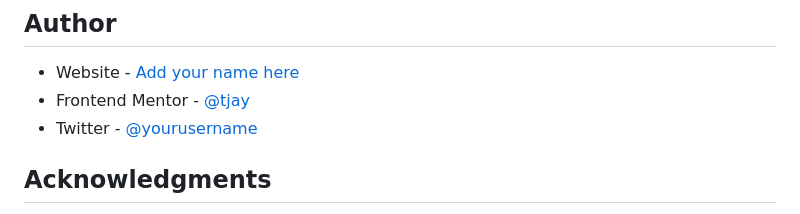
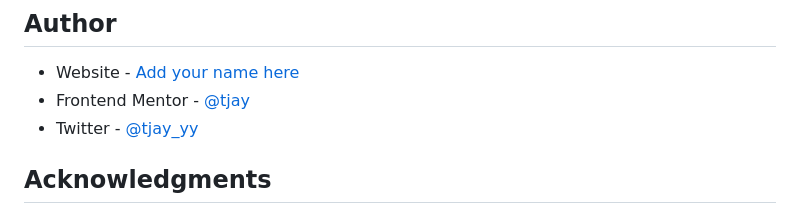
Before and after one commit to Tjay05/interactive-comments-section-main, a Markdown page: README-template.md, the part around the change. Drawn GitHub-style.

Commit message:
Add twitter username

```diff
--- a/README-template.md
+++ b/README-template.md
@@ -99,7 +99,7 @@ Use this section to outline areas that you want to continue focusing on in futur
 
 - Website - [Add your name here](https://www.your-site.com)
 - Frontend Mentor - [@tjay](https://www.frontendmentor.io/profile/tjay)
-- Twitter - [@yourusername](https://www.twitter.com/tjayy0)
+- Twitter - [@tjay_yy](https://www.twitter.com/tjayy0)
 
 
 ## Acknowledgments
```
